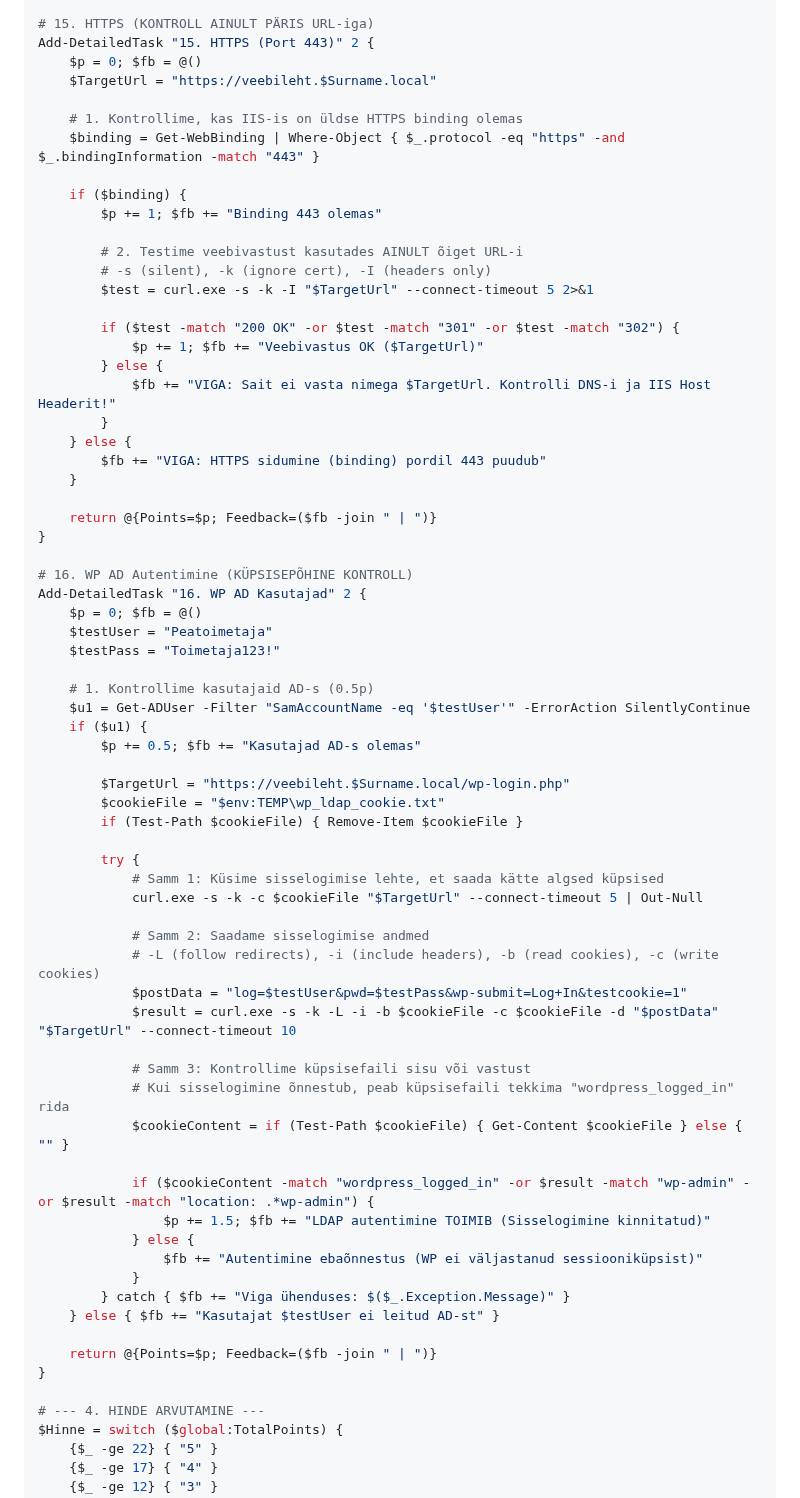
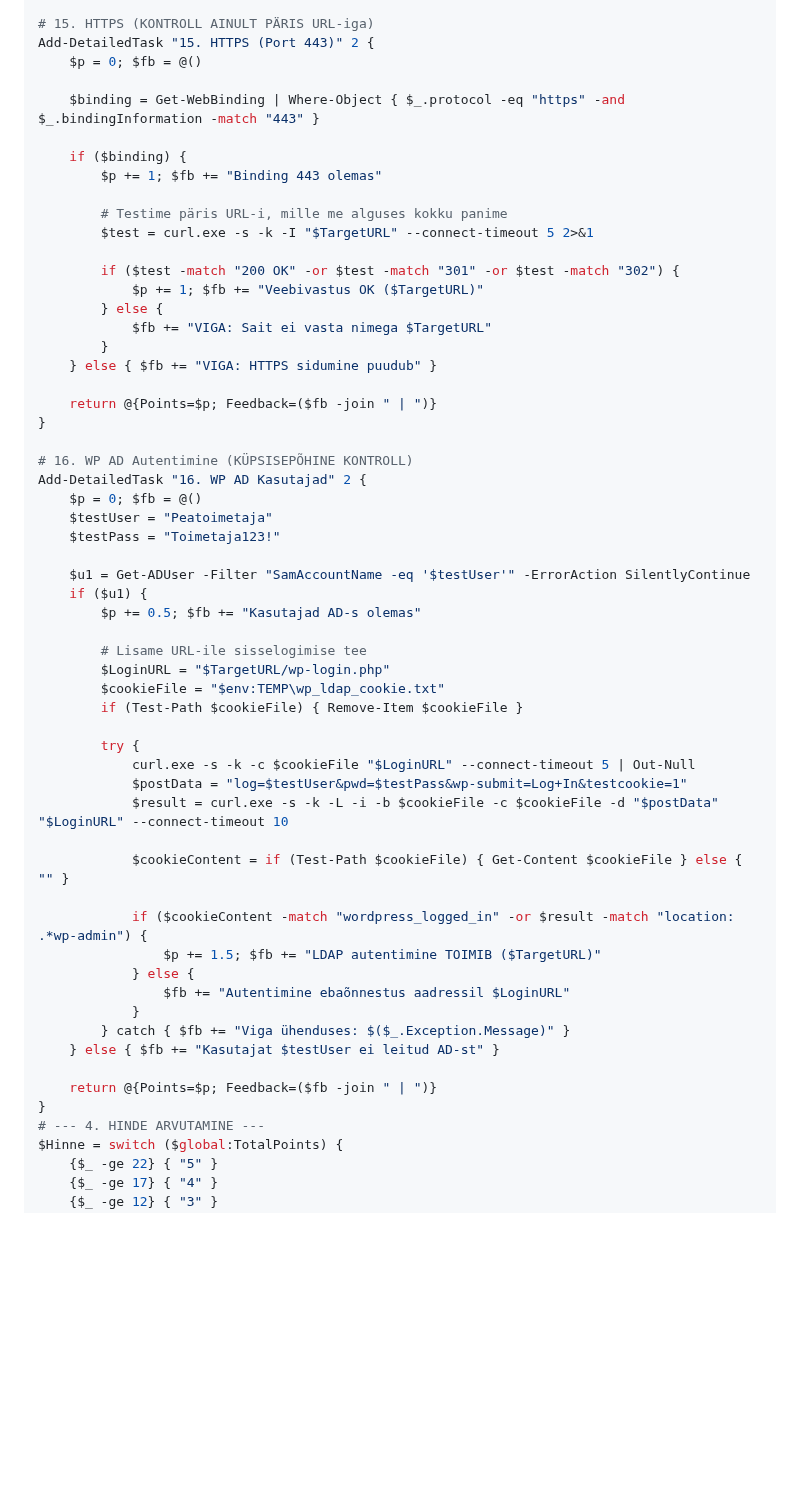
Before and after one commit to valdonolvak/Windows-serveri-haldus, a Markdown page: LOPUTOO/KuiTooValmis.md, the part around one of its changes. GitHub-like rendering; blank space fills up the shorter version.

```diff
--- a/LOPUTOO/KuiTooValmis.md
+++ b/LOPUTOO/KuiTooValmis.md
@@ -232,26 +255,21 @@ Add-DetailedTask "14. IIS ja Wordpress" 2 {
 # 15. HTTPS (KONTROLL AINULT PÄRIS URL-iga)
 Add-DetailedTask "15. HTTPS (Port 443)" 2 {
     $p = 0; $fb = @()
-    $TargetUrl = "https://veebileht.$Surname.local"
 
-    # 1. Kontrollime, kas IIS-is on üldse HTTPS binding olemas
     $binding = Get-WebBinding | Where-Object { $_.protocol -eq "https" -and $_.bindingInformation -match "443" }
 
     if ($binding) {
         $p += 1; $fb += "Binding 443 olemas"
 
-        # 2. Testime veebivastust kasutades AINULT õiget URL-i
-        # -s (silent), -k (ignore cert), -I (headers only)
-        $test = curl.exe -s -k -I "$TargetUrl" --connect-timeout 5 2>&1
+        # Testime päris URL-i, mille me alguses kokku panime
+        $test = curl.exe -s -k -I "$TargetURL" --connect-timeout 5 2>&1
 
         if ($test -match "200 OK" -or $test -match "301" -or $test -match "302") {
-            $p += 1; $fb += "Veebivastus OK ($TargetUrl)"
+            $p += 1; $fb += "Veebivastus OK ($TargetURL)"
         } else {
-            $fb += "VIGA: Sait ei vasta nimega $TargetUrl. Kontrolli DNS-i ja IIS Host Headerit!"
+            $fb += "VIGA: Sait ei vasta nimega $TargetURL"
         }
-    } else {
-        $fb += "VIGA: HTTPS sidumine (binding) pordil 443 puudub"
-    }
+    } else { $fb += "VIGA: HTTPS sidumine puudub" }
 
     return @{Points=$p; Feedback=($fb -join " | ")}
 }
@@ -262,39 +280,32 @@ Add-DetailedTask "16. WP AD Kasutajad" 2 {
     $testUser = "Peatoimetaja"
     $testPass = "Toimetaja123!"
 
-    # 1. Kontrollime kasutajaid AD-s (0.5p)
     $u1 = Get-ADUser -Filter "SamAccountName -eq '$testUser'" -ErrorAction SilentlyContinue
     if ($u1) {
         $p += 0.5; $fb += "Kasutajad AD-s olemas"
 
-        $TargetUrl = "https://veebileht.$Surname.local/wp-login.php"
+        # Lisame URL-ile sisselogimise tee
+        $LoginURL = "$TargetURL/wp-login.php"
         $cookieFile = "$env:TEMP\wp_ldap_cookie.txt"
         if (Test-Path $cookieFile) { Remove-Item $cookieFile }
 
         try {
-            # Samm 1: Küsime sisselogimise lehte, et saada kätte algsed küpsised
-            curl.exe -s -k -c $cookieFile "$TargetUrl" --connect-timeout 5 | Out-Null
+            curl.exe -s -k -c $cookieFile "$LoginURL" --connect-timeout 5 | Out-Null
+            $postData = "log=$testUser&pwd=$testPass&wp-submit=Log+In&testcookie=1"
+            $result = curl.exe -s -k -L -i -b $cookieFile -c $cookieFile -d "$postData" "$LoginURL" --connect-timeout 10
 
-            # Samm 2: Saadame sisselogimise andmed
-            # -L (follow redirects), -i (include headers), -b (read cookies), -c (write cookies)
-            $postData = "log=$testUser&pwd=$testPass&wp-submit=Log+In&testcookie=1"
-            $result = curl.exe -s -k -L -i -b $cookieFile -c $cookieFile -d "$postData" "$TargetUrl" --connect-timeout 10
-
-            # Samm 3: Kontrollime küpsisefaili sisu või vastust
-            # Kui sisselogimine õnnestub, peab küpsisefaili tekkima "wordpress_logged_in" rida
             $cookieContent = if (Test-Path $cookieFile) { Get-Content $cookieFile } else { "" }
 
-            if ($cookieContent -match "wordpress_logged_in" -or $result -match "wp-admin" -or $result -match "location: .*wp-admin") {
-                $p += 1.5; $fb += "LDAP autentimine TOIMIB (Sisselogimine kinnitatud)"
+            if ($cookieContent -match "wordpress_logged_in" -or $result -match "location: .*wp-admin") {
+                $p += 1.5; $fb += "LDAP autentimine TOIMIB ($TargetURL)"
             } else {
-                $fb += "Autentimine ebaõnnestus (WP ei väljastanud sessiooniküpsist)"
+                $fb += "Autentimine ebaõnnestus aadressil $LoginURL"
             }
         } catch { $fb += "Viga ühenduses: $($_.Exception.Message)" }
     } else { $fb += "Kasutajat $testUser ei leitud AD-st" }
 
     return @{Points=$p; Feedback=($fb -join " | ")}
 }
-
 # --- 4. HINDE ARVUTAMINE ---
 $Hinne = switch ($global:TotalPoints) {
     {$_ -ge 22} { "5" }
```
Also changed, not shown: other parts of LOPUTOO/KuiTooValmis.md (+41 -13 lines).
